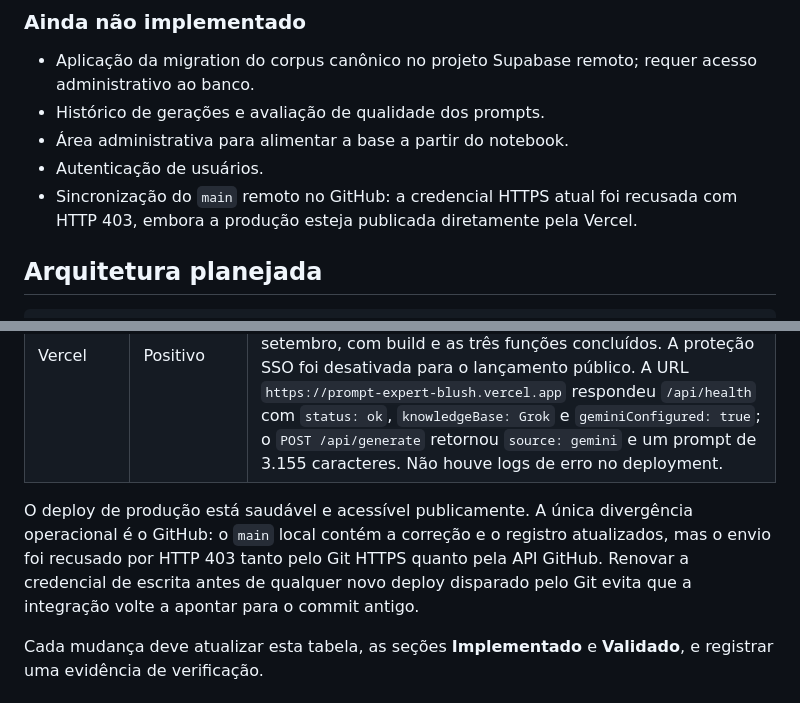
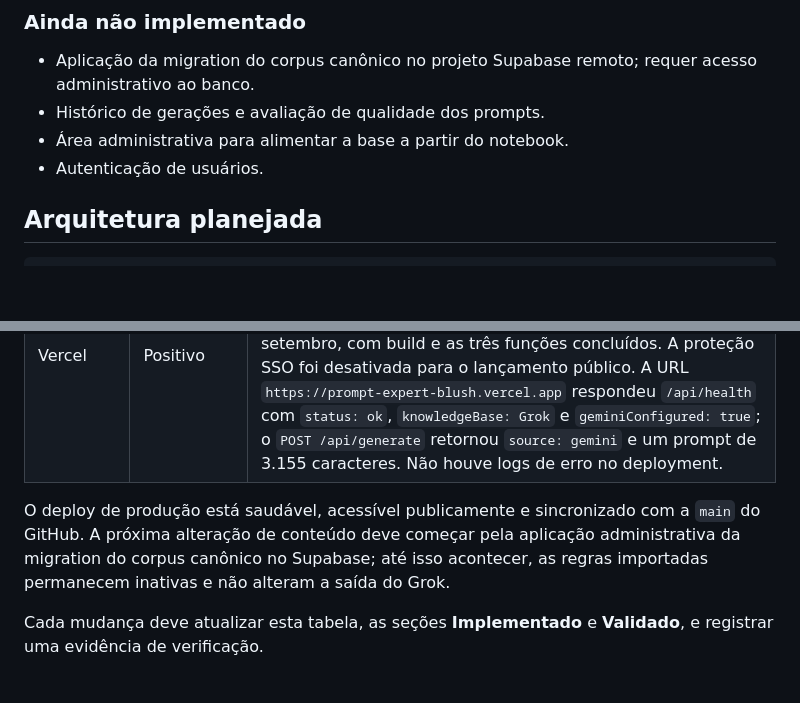
Before and after one commit to lnpott/PROMPT_EXPERT, a Markdown page: PROJECT_GUIDE.md, 2 parts joined by grey strips. Rendered like a GitHub page; blank space fills up the shorter version.

```diff
--- a/PROJECT_GUIDE.md
+++ b/PROJECT_GUIDE.md
@@ -57,7 +57,6 @@ O produto não é um arquivo de prompt estático. A pessoa descreve o que quer c
 - Histórico de gerações e avaliação de qualidade dos prompts.
 - Área administrativa para alimentar a base a partir do notebook.
 - Autenticação de usuários.
-- Sincronização do `main` remoto no GitHub: a credencial HTTPS atual foi recusada com HTTP 403, embora a produção esteja publicada diretamente pela Vercel.
 
 ## Arquitetura planejada
 
@@ -122,7 +120,7 @@ O primeiro deploy integrado está funcional e público. O próximo marco é pres
 | Gemini | Positivo | A consulta autenticada a `models/gemini-3.8-flash` retornou HTTP 200 e confirmou suporte a `generateContent`. Nenhuma chave foi exibida ou persistida. |
 | Vercel | Positivo | A falha de produção em `d0dec6e` era `vite: Permission denied` (saída 126), causada por `node_modules` versionado com binários de outra plataforma. O deploy de produção `dpl_9i1NPXiYT1a4gftuea3ojDhcPWbR` terminou `Ready` em 6 de setembro, com build e as três funções concluídos. A proteção SSO foi desativada para o lançamento público. A URL `https://prompt-expert-blush.vercel.app` respondeu `/api/health` com `status: ok`, `knowledgeBase: Grok` e `geminiConfigured: true`; o `POST /api/generate` retornou `source: gemini` e um prompt de 3.155 caracteres. Não houve logs de erro no deployment. |
 
-O deploy de produção está saudável e acessível publicamente. A única divergência operacional é o GitHub: o `main` local contém a correção e o registro atualizados, mas o envio foi recusado por HTTP 403 tanto pelo Git HTTPS quanto pela API GitHub. Renovar a credencial de escrita antes de qualquer novo deploy disparado pelo Git evita que a integração volte a apontar para o commit antigo.
+O deploy de produção está saudável, acessível publicamente e sincronizado com a `main` do GitHub. A próxima alteração de conteúdo deve começar pela aplicação administrativa da migration do corpus canônico no Supabase; até isso acontecer, as regras importadas permanecem inativas e não alteram a saída do Grok.
 
 Cada mudança deve atualizar esta tabela, as seções **Implementado** e **Validado**, e registrar uma evidência de verificação.
 
```
Also changed, not shown: other parts of PROJECT_GUIDE.md (+4 -5 lines).
